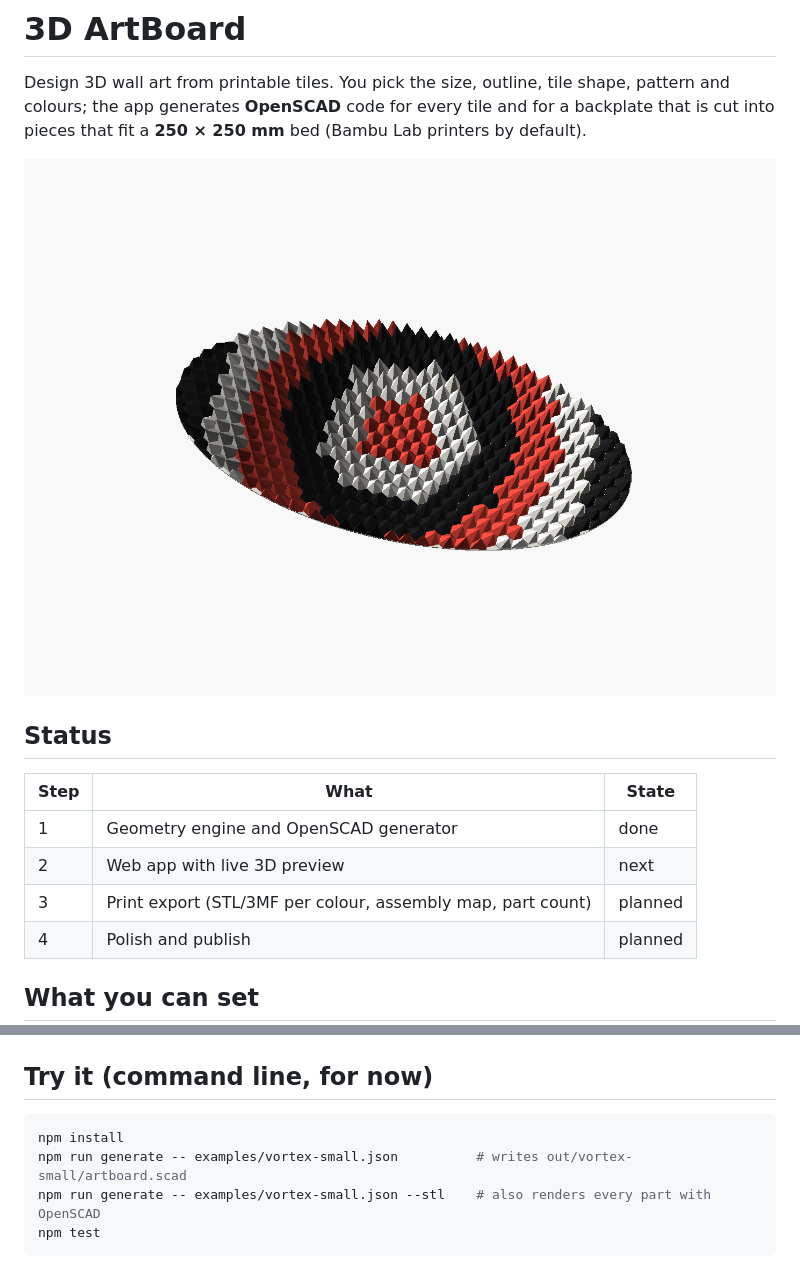
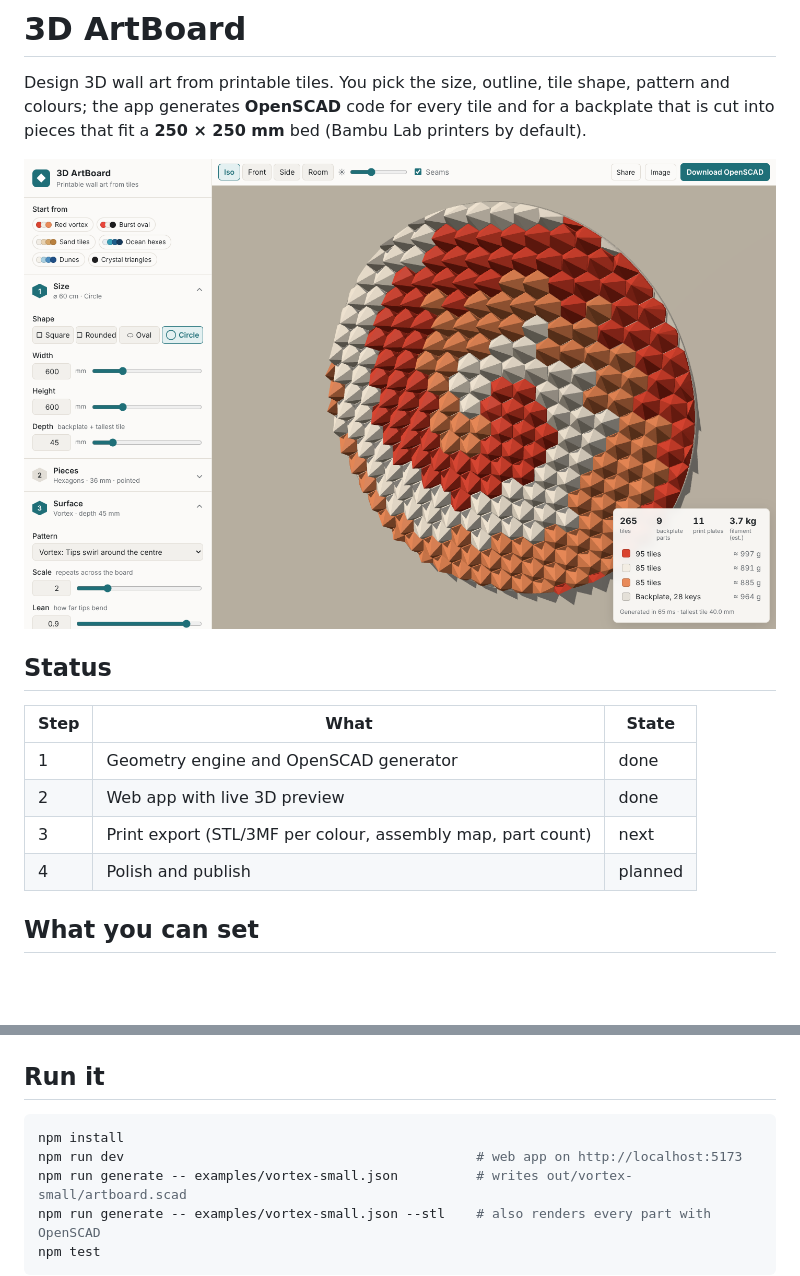
Before and after one commit to AnykeyNL/3d-artboard, a Markdown page: README.md, 2 parts joined by grey strips. Drawn GitHub-style; pictures changed too: docs/app.png (added); blank space fills up the shorter version.

````diff
--- a/README.md
+++ b/README.md
@@ -5,15 +5,15 @@ pattern and colours; the app generates **OpenSCAD** code for every tile and for
 backplate that is cut into pieces that fit a **250 × 250 mm** bed (Bambu Lab
 printers by default).
 
-![Burst pattern on an oval board](docs/preview-burst-oval.png)
+![The web app](docs/app.png)
 
 ## Status
 
 | Step | What | State |
 | --- | --- | --- |
 | 1 | Geometry engine and OpenSCAD generator | done |
-| 2 | Web app with live 3D preview | next |
-| 3 | Print export (STL/3MF per colour, assembly map, part count) | planned |
+| 2 | Web app with live 3D preview | done |
+| 3 | Print export (STL/3MF per colour, assembly map, part count) | next |
 | 4 | Polish and publish | planned |
 
 ## What you can set
@@ -39,10 +39,11 @@ printers by default).
 
 ![Backplate section with pins](docs/backplate-section.png)
 
-## Try it (command line, for now)
+## Run it
 
 ```bash
 npm install
+npm run dev                                             # web app on http://localhost:5173
 npm run generate -- examples/vortex-small.json          # writes out/vortex-small/artboard.scad
 npm run generate -- examples/vortex-small.json --stl    # also renders every part with OpenSCAD
 npm test
````
Also changed, not shown: other parts of README.md (+6 -0 lines), 12 other files.
